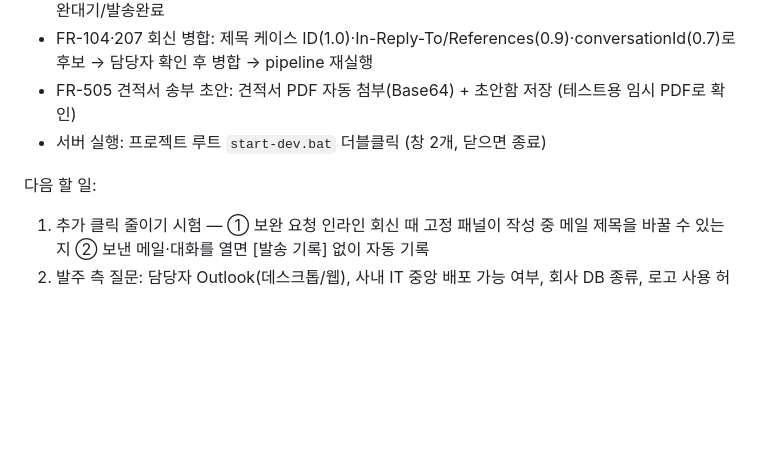
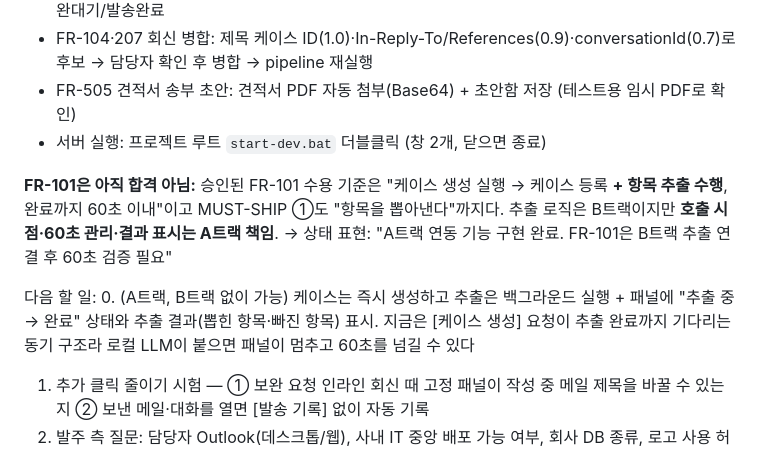
Before and after one commit to badomi/logiflow, a Markdown page: CLAUDE.md, the part around the change. Rendered like a GitHub page; blank space fills up the shorter version.

Commit message:
FR-101 CLAUDE.md: 합격 기준에 항목 추출·60초 포함 명시, A트랙 남은 일(비동기 추출·결과 표시) 추가
Co-Authored-By: Claude Opus 5.5 <noreply@anthropic.com>

```diff
--- a/CLAUDE.md
+++ b/CLAUDE.md
@@ -77,7 +77,13 @@ A트랙은 MUST-SHIP 4개 모두의 **입구(메일 꺼내기·케이스 생성)
 - FR-505 견적서 송부 초안: 견적서 PDF 자동 첨부(Base64) + 초안함 저장 (테스트용 임시 PDF로 확인)
 - 서버 실행: 프로젝트 루트 `start-dev.bat` 더블클릭 (창 2개, 닫으면 종료)
 
+**FR-101은 아직 합격 아님:** 승인된 FR-101 수용 기준은 "케이스 생성 실행 → 케이스 등록 **+ 항목 추출 수행**, 완료까지 60초 이내"이고
+MUST-SHIP ①도 "항목을 뽑아낸다"까지다. 추출 로직은 B트랙이지만 **호출 시점·60초 관리·결과 표시는 A트랙 책임**.
+→ 상태 표현: "A트랙 연동 기능 구현 완료. FR-101은 B트랙 추출 연결 후 60초 검증 필요"
+
 다음 할 일:
+0. (A트랙, B트랙 없이 가능) 케이스는 즉시 생성하고 추출은 백그라운드 실행 + 패널에 "추출 중 → 완료" 상태와 추출 결과(뽑힌 항목·빠진 항목) 표시.
+   지금은 [케이스 생성] 요청이 추출 완료까지 기다리는 동기 구조라 로컬 LLM이 붙으면 패널이 멈추고 60초를 넘길 수 있다
 1. 추가 클릭 줄이기 시험 — ① 보완 요청 인라인 회신 때 고정 패널이 작성 중 메일 제목을 바꿀 수 있는지 ② 보낸 메일·대화를 열면 [발송 기록] 없이 자동 기록
 2. 발주 측 질문: 담당자 Outlook(데스크톱/웹), 사내 IT 중앙 배포 가능 여부, 회사 DB 종류, 로고 사용 허락, 노션 양식 3종 전달, 7장 Graph 문구 Rev 1.3 반영
 3. 앱 목록 아이콘: 정사각형 `addin/assets/icon-128.png`를 공개 주소에 올려 IconUrl 교체 (현재 홈페이지 로고는 가로로 눌림)
```
